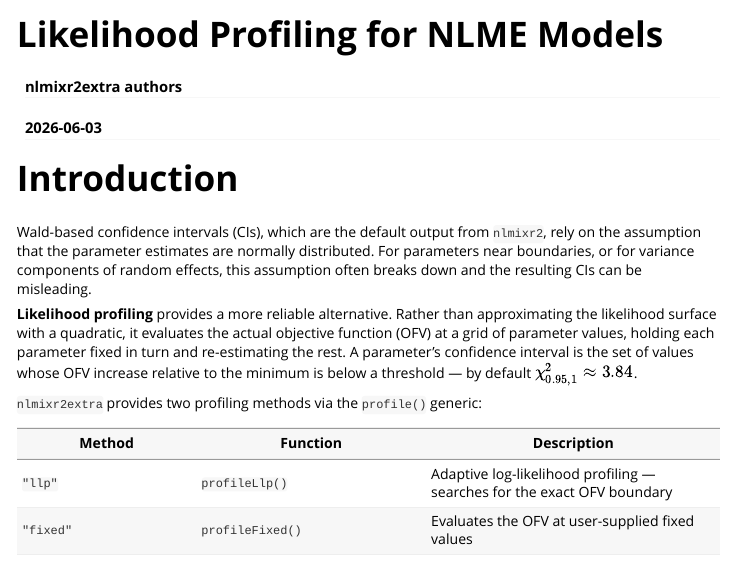
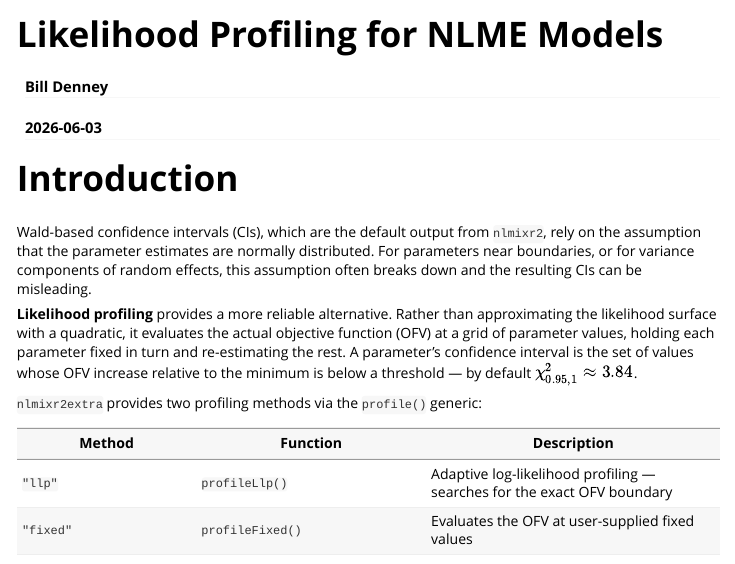
Before and after one commit to nlmixr2/nlmixr2extra, an R Markdown document (vignettes/articles/likelihood-profiling.Rmd): the page in a window 1100 px wide, from its top. Rendered offline with R 4.5, knitr and Pandoc, with nearby package versions.

Commit message:
Update llp author

```diff
--- a/vignettes/articles/likelihood-profiling.Rmd
+++ b/vignettes/articles/likelihood-profiling.Rmd
@@ -1,6 +1,6 @@
 ---
 title: "Likelihood Profiling for NLME Models"
-author: "nlmixr2extra authors"
+author: "Bill Denney"
 date: "`r Sys.Date()`"
 output:
   rmarkdown::html_vignette:
```
